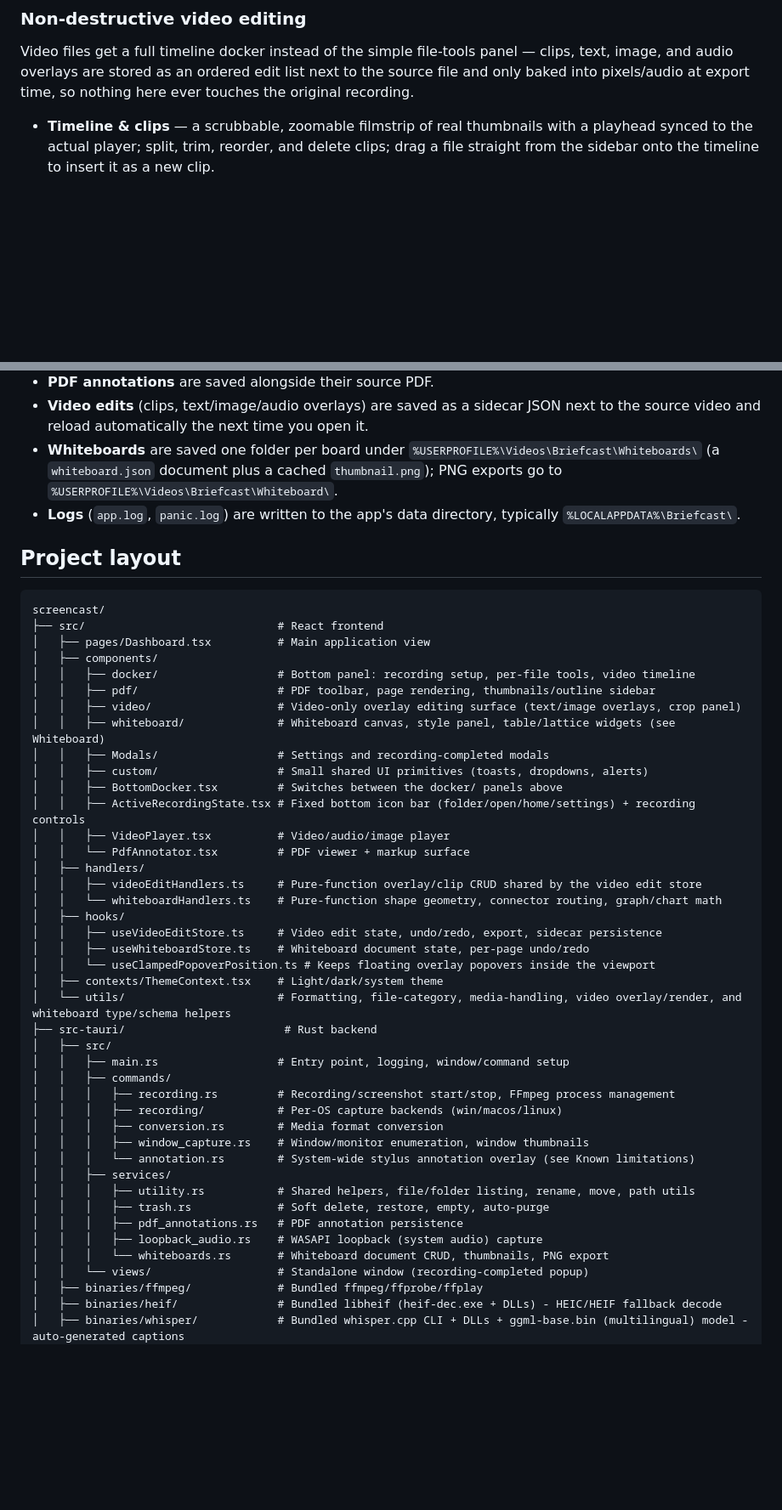
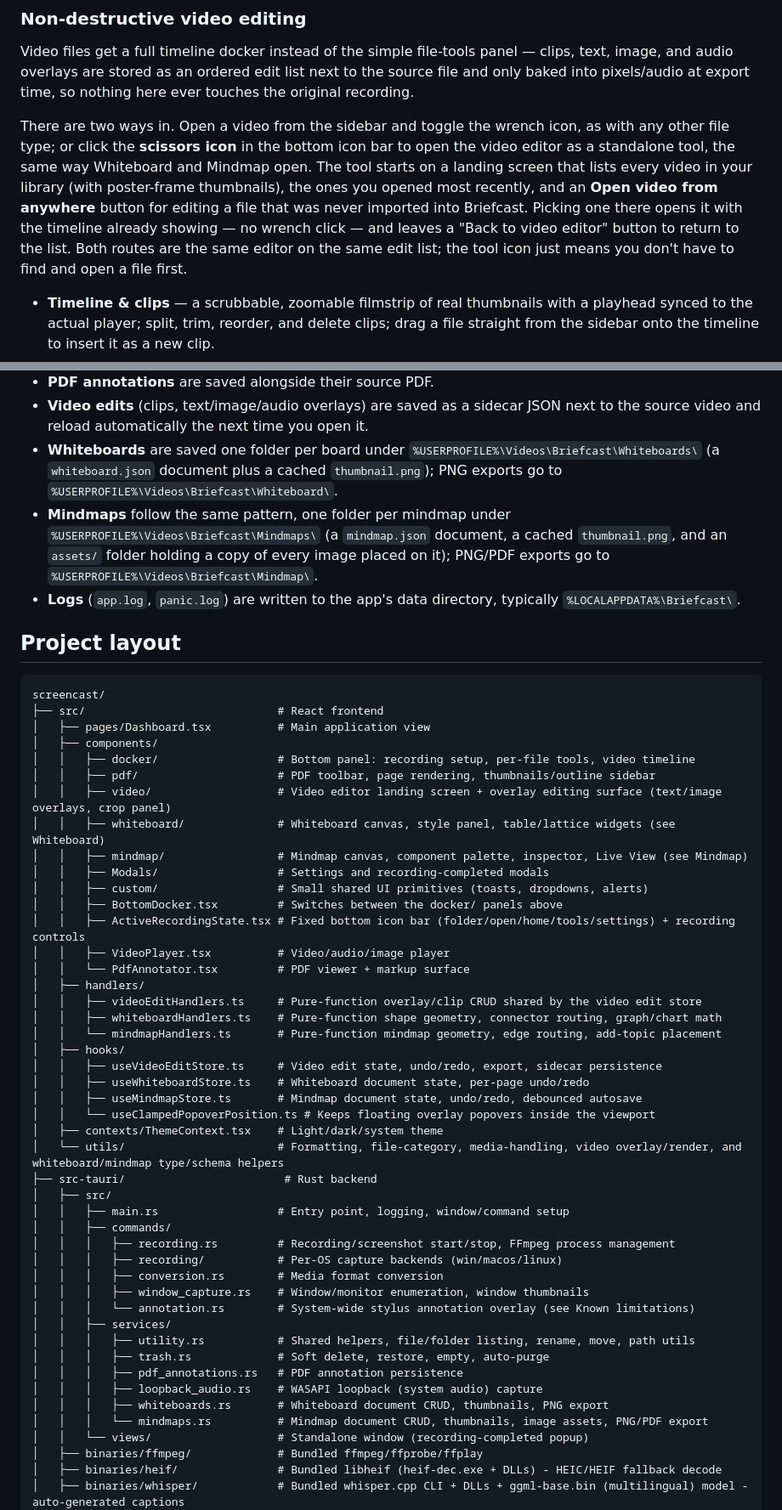
Before and after one commit to oyewodayo/screencast, a Markdown page: README.md, 2 parts joined by grey strips. Shown at 85% size. Rendered like a GitHub page; blank space fills up the shorter version.

```diff
--- a/README.md
+++ b/README.md
@@ -93,6 +93,16 @@ text, image, and audio overlays are stored as an ordered edit list next to the s
 file and only baked into pixels/audio at export time, so nothing here ever touches the
 original recording.
 
+There are two ways in. Open a video from the sidebar and toggle the wrench icon, as with
+any other file type; or click the **scissors icon** in the bottom icon bar to open the
+video editor as a standalone tool, the same way Whiteboard and Mindmap open. The tool
+starts on a landing screen that lists every video in your library (with poster-frame
+thumbnails), the ones you opened most recently, and an **Open video from anywhere**
+button for editing a file that was never imported into Briefcast. Picking one there
+opens it with the timeline already showing — no wrench click — and leaves a "Back to
+video editor" button to return to the list. Both routes are the same editor on the same
+edit list; the tool icon just means you don't have to find and open a file first.
+
 - **Timeline & clips** — a scrubbable, zoomable filmstrip of real thumbnails with a
   playhead synced to the actual player; split, trim, reorder, and delete clips; drag a
   file straight from the sidebar onto the timeline to insert it as a new clip.
@@ -312,6 +372,10 @@ npm run build
 - **Whiteboards** are saved one folder per board under
   `%USERPROFILE%\Videos\Briefcast\Whiteboards\` (a `whiteboard.json` document plus a
   cached `thumbnail.png`); PNG exports go to `%USERPROFILE%\Videos\Briefcast\Whiteboard\`.
+- **Mindmaps** follow the same pattern, one folder per mindmap under
+  `%USERPROFILE%\Videos\Briefcast\Mindmaps\` (a `mindmap.json` document, a cached
+  `thumbnail.png`, and an `assets/` folder holding a copy of every image placed on it);
+  PNG/PDF exports go to `%USERPROFILE%\Videos\Briefcast\Mindmap\`.
 - **Logs** (`app.log`, `panic.log`) are written to the app's data directory, typically
   `%LOCALAPPDATA%\Briefcast\`.
 
@@ -324,23 +388,26 @@ screencast/
 │   ├── components/
 │   │   ├── docker/                  # Bottom panel: recording setup, per-file tools, video timeline
 │   │   ├── pdf/                     # PDF toolbar, page rendering, thumbnails/outline sidebar
-│   │   ├── video/                   # Video-only overlay editing surface (text/image overlays, crop panel)
+│   │   ├── video/                   # Video editor landing screen + overlay editing surface (text/image overlays, crop panel)
 │   │   ├── whiteboard/              # Whiteboard canvas, style panel, table/lattice widgets (see Whiteboard)
+│   │   ├── mindmap/                 # Mindmap canvas, component palette, inspector, Live View (see Mindmap)
 │   │   ├── Modals/                  # Settings and recording-completed modals
 │   │   ├── custom/                  # Small shared UI primitives (toasts, dropdowns, alerts)
 │   │   ├── BottomDocker.tsx         # Switches between the docker/ panels above
-│   │   ├── ActiveRecordingState.tsx # Fixed bottom icon bar (folder/open/home/settings) + recording controls
+│   │   ├── ActiveRecordingState.tsx # Fixed bottom icon bar (folder/open/home/tools/settings) + recording controls
 │   │   ├── VideoPlayer.tsx          # Video/audio/image player
 │   │   └── PdfAnnotator.tsx         # PDF viewer + markup surface
 │   ├── handlers/
 │   │   ├── videoEditHandlers.ts     # Pure-function overlay/clip CRUD shared by the video edit store
-│   │   └── whiteboardHandlers.ts    # Pure-function shape geometry, connector routing, graph/chart math
+│   │   ├── whiteboardHandlers.ts    # Pure-function shape geometry, connector routing, graph/chart math
+│   │   └── mindmapHandlers.ts       # Pure-function mindmap geometry, edge routing, add-topic placement
 │   ├── hooks/
 │   │   ├── useVideoEditStore.ts     # Video edit state, undo/redo, export, sidecar persistence
 │   │   ├── useWhiteboardStore.ts    # Whiteboard document state, per-page undo/redo
+│   │   ├── useMindmapStore.ts       # Mindmap document state, undo/redo, debounced autosave
 │   │   └── useClampedPopoverPosition.ts # Keeps floating overlay popovers inside the viewport
 │   ├── contexts/ThemeContext.tsx    # Light/dark/system theme
-│   └── utils/                       # Formatting, file-category, media-handling, video overlay/render, and whiteboard type/schema helpers
+│   └── utils/                       # Formatting, file-category, media-handling, video overlay/render, and whiteboard/mindmap type/schema helpers
 ├── src-tauri/                        # Rust backend
 │   ├── src/
 │   │   ├── main.rs                  # Entry point, logging, window/command setup
@@ -355,7 +422,8 @@ screencast/
 │   │   │   ├── trash.rs             # Soft delete, restore, empty, auto-purge
 │   │   │   ├── pdf_annotations.rs   # PDF annotation persistence
 │   │   │   ├── loopback_audio.rs    # WASAPI loopback (system audio) capture
-│   │   │   └── whiteboards.rs       # Whiteboard document CRUD, thumbnails, PNG export
+│   │   │   ├── whiteboards.rs       # Whiteboard document CRUD, thumbnails, PNG export
+│   │   │   └── mindmaps.rs          # Mindmap document CRUD, thumbnails, image assets, PNG/PDF export
 │   │   └── views/                   # Standalone window (recording-completed popup)
 │   ├── binaries/ffmpeg/             # Bundled ffmpeg/ffprobe/ffplay
 │   ├── binaries/heif/               # Bundled libheif (heif-dec.exe + DLLs) - HEIC/HEIF fallback decode
```
Also changed, not shown: other parts of README.md (+50 -0 lines).
